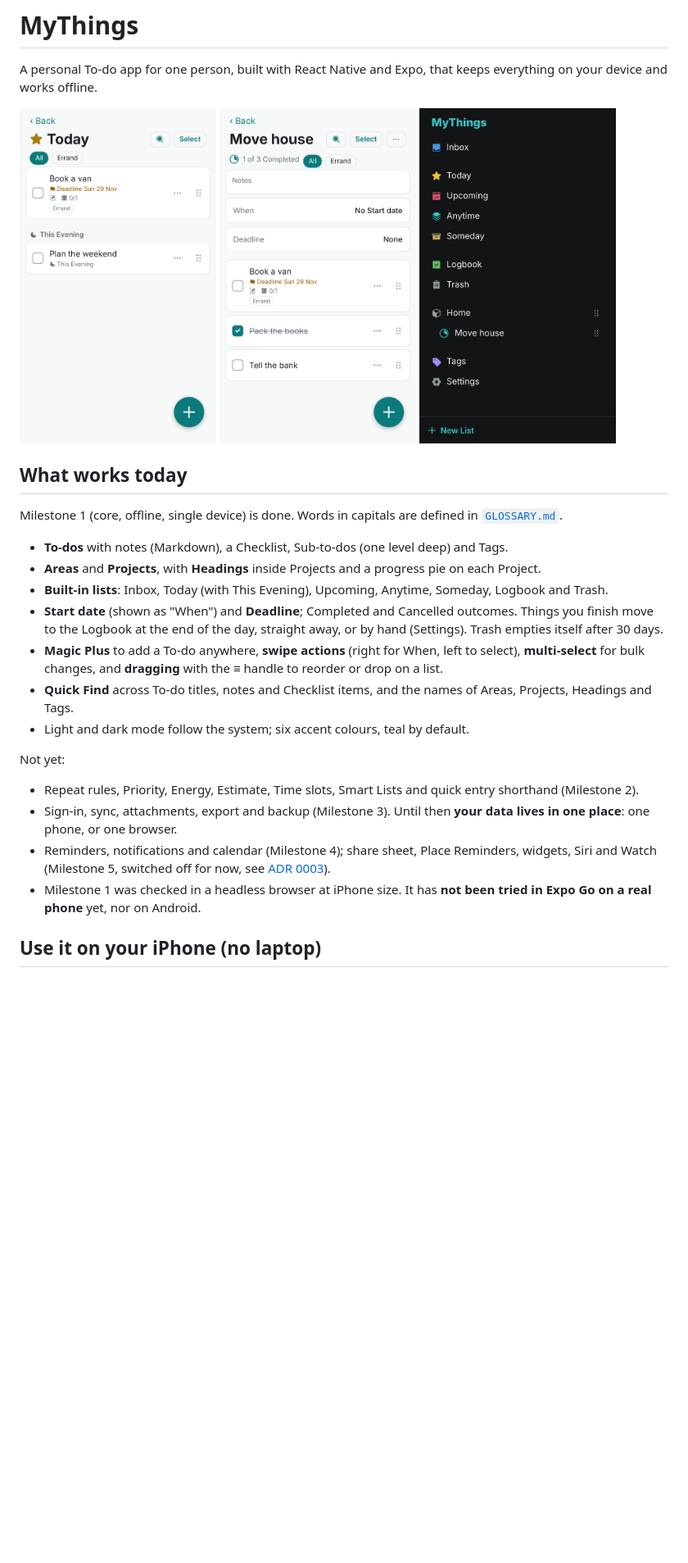
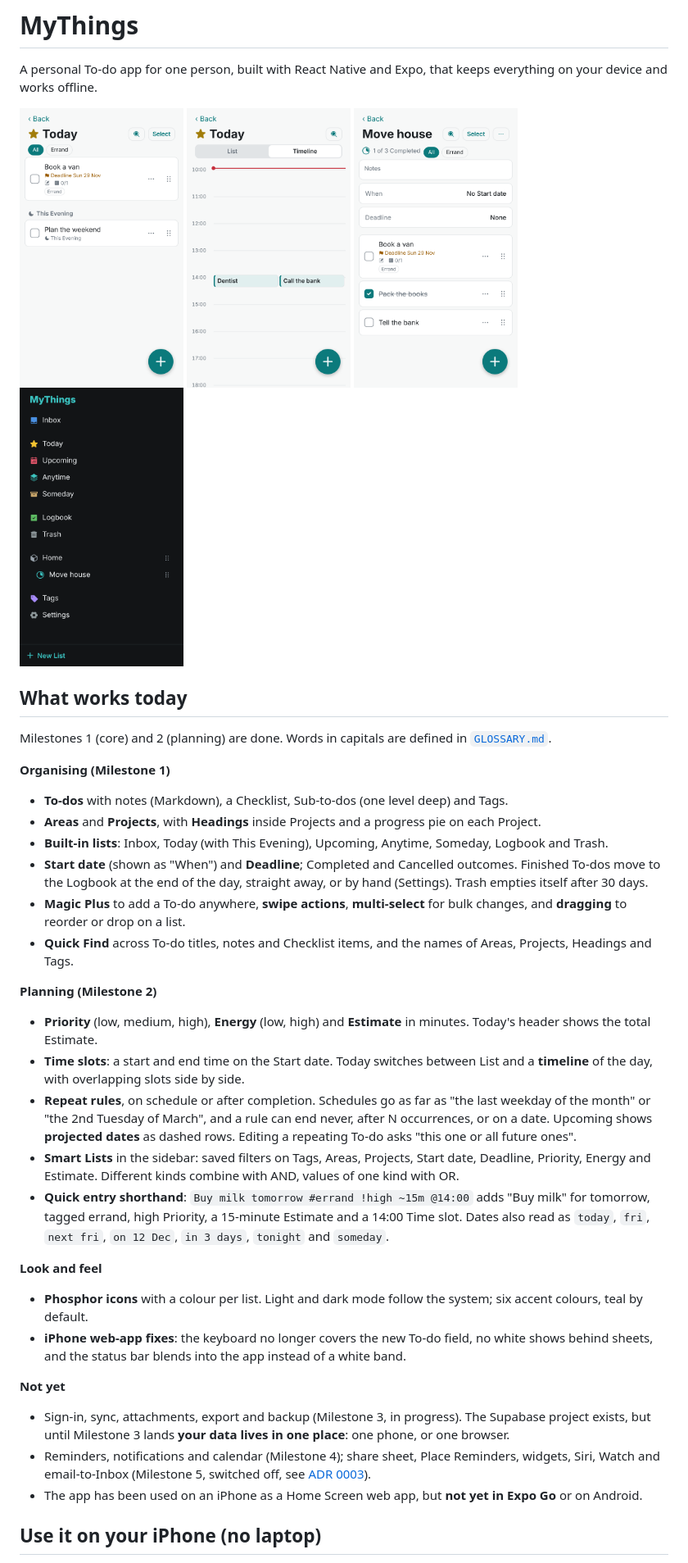
Before and after one commit to PEUcmccann/My-Things-1, a Markdown page: README.md, the part around one of its changes. Shown at 82% size. Rendered like a GitHub page; pictures changed too: docs/screenshots/milestone-2/timeline-light.png; blank space fills up the shorter version.

```diff
--- a/README.md
+++ b/README.md
@@ -3,29 +3,43 @@
 A personal To-do app for one person, built with React Native and Expo, that keeps everything on your device and works offline.
 
 <p>
-  <img src="docs/screenshots/milestone-1/today-light.png" alt="Today in light mode" width="240" />
-  <img src="docs/screenshots/milestone-1/project-light.png" alt="A Project with Headings in light mode" width="240" />
-  <img src="docs/screenshots/milestone-1/sidebar-dark.png" alt="The sidebar in dark mode" width="240" />
+  <img src="docs/screenshots/milestone-1/today-light.png" alt="Today in light mode" width="200" />
+  <img src="docs/screenshots/milestone-2/timeline-light.png" alt="Today's timeline with Time slots" width="200" />
+  <img src="docs/screenshots/milestone-1/project-light.png" alt="A Project with Headings in light mode" width="200" />
+  <img src="docs/screenshots/milestone-1/sidebar-dark.png" alt="The sidebar in dark mode" width="200" />
 </p>
 
 ## What works today
 
-Milestone 1 (core, offline, single device) is done. Words in capitals are defined in [`GLOSSARY.md`](GLOSSARY.md).
+Milestones 1 (core) and 2 (planning) are done. Words in capitals are defined in [`GLOSSARY.md`](GLOSSARY.md).
+
+**Organising (Milestone 1)**
 
 - **To-dos** with notes (Markdown), a Checklist, Sub-to-dos (one level deep) and Tags.
 - **Areas** and **Projects**, with **Headings** inside Projects and a progress pie on each Project.
 - **Built-in lists**: Inbox, Today (with This Evening), Upcoming, Anytime, Someday, Logbook and Trash.
-- **Start date** (shown as "When") and **Deadline**; Completed and Cancelled outcomes. Things you finish move to the Logbook at the end of the day, straight away, or by hand (Settings). Trash empties itself after 30 days.
-- **Magic Plus** to add a To-do anywhere, **swipe actions** (right for When, left to select), **multi-select** for bulk changes, and **dragging** with the ≡ handle to reorder or drop on a list.
+- **Start date** (shown as "When") and **Deadline**; Completed and Cancelled outcomes. Finished To-dos move to the Logbook at the end of the day, straight away, or by hand (Settings). Trash empties itself after 30 days.
+- **Magic Plus** to add a To-do anywhere, **swipe actions**, **multi-select** for bulk changes, and **dragging** to reorder or drop on a list.
 - **Quick Find** across To-do titles, notes and Checklist items, and the names of Areas, Projects, Headings and Tags.
-- Light and dark mode follow the system; six accent colours, teal by default.
 
-Not yet:
+**Planning (Milestone 2)**
 
-- Repeat rules, Priority, Energy, Estimate, Time slots, Smart Lists and quick entry shorthand (Milestone 2).
-- Sign-in, sync, attachments, export and backup (Milestone 3). Until then **your data lives in one place**: one phone, or one browser.
-- Reminders, notifications and calendar (Milestone 4); share sheet, Place Reminders, widgets, Siri and Watch (Milestone 5, switched off for now, see [ADR 0003](docs/adr/0003-features-gated-without-apple-developer-account.md)).
-- Milestone 1 was checked in a headless browser at iPhone size. It has **not been tried in Expo Go on a real phone** yet, nor on Android.
+- **Priority** (low, medium, high), **Energy** (low, high) and **Estimate** in minutes. Today's header shows the total Estimate.
+- **Time slots**: a start and end time on the Start date. Today switches between List and a **timeline** of the day, with overlapping slots side by side.
+- **Repeat rules**, on schedule or after completion. Schedules go as far as "the last weekday of the month" or "the 2nd Tuesday of March", and a rule can end never, after N occurrences, or on a date. Upcoming shows **projected dates** as dashed rows. Editing a repeating To-do asks "this one or all future ones".
+- **Smart Lists** in the sidebar: saved filters on Tags, Areas, Projects, Start date, Deadline, Priority, Energy and Estimate. Different kinds combine with AND, values of one kind with OR.
+- **Quick entry shorthand**: `Buy milk tomorrow #errand !high ~15m @14:00` adds "Buy milk" for tomorrow, tagged errand, high Priority, a 15-minute Estimate and a 14:00 Time slot. Dates also read as `today`, `fri`, `next fri`, `on 12 Dec`, `in 3 days`, `tonight` and `someday`.
+
+**Look and feel**
+
+- **Phosphor icons** with a colour per list. Light and dark mode follow the system; six accent colours, teal by default.
+- **iPhone web-app fixes**: the keyboard no longer covers the new To-do field, no white shows behind sheets, and the status bar blends into the app instead of a white band.
+
+**Not yet**
+
+- Sign-in, sync, attachments, export and backup (Milestone 3, in progress). The Supabase project exists, but until Milestone 3 lands **your data lives in one place**: one phone, or one browser.
+- Reminders, notifications and calendar (Milestone 4); share sheet, Place Reminders, widgets, Siri, Watch and email-to-Inbox (Milestone 5, switched off, see [ADR 0003](docs/adr/0003-features-gated-without-apple-developer-account.md)).
+- The app has been used on an iPhone as a Home Screen web app, but **not yet in Expo Go** or on Android.
 
 ## Use it on your iPhone (no laptop)
 
```
Also changed, not shown: other parts of README.md (+51 -42 lines), docs/screenshots/milestone-2/timeline-dark.png, docs/screenshots/milestone-2/timeline-wide-light.png.
